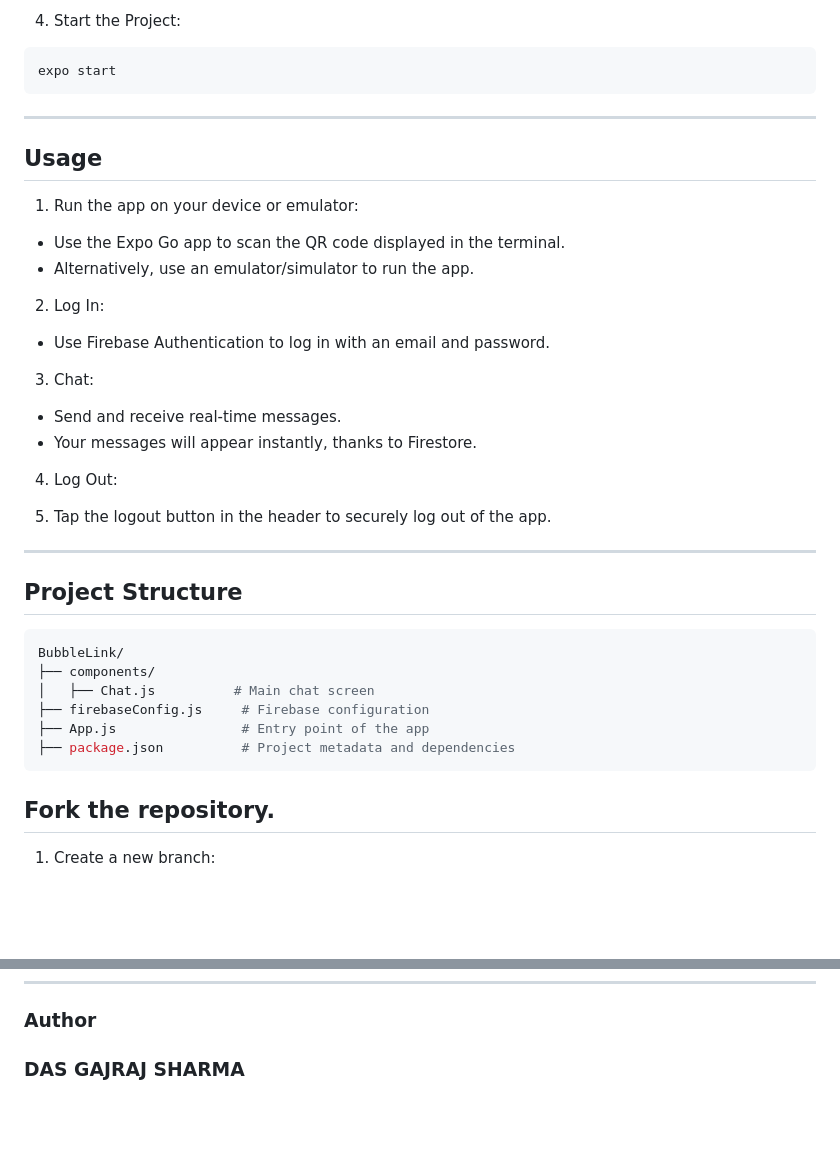
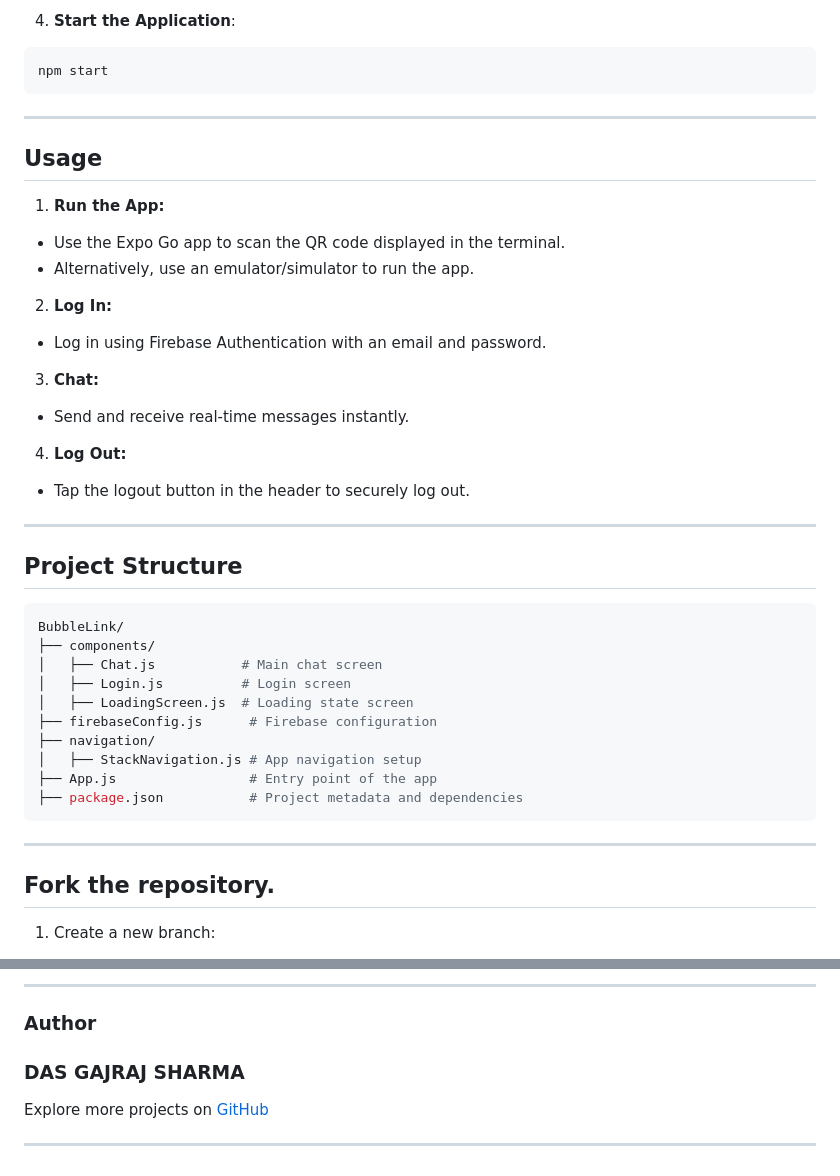
Before and after one commit to dasgajraj/Chat-App-RN, a Markdown page: README.md, 2 parts joined by grey strips. Rendered like a GitHub page; blank space fills up the shorter version.

````diff
--- a/README.md
+++ b/README.md
@@ -79,35 +83,43 @@ export const database = getFirestore(app);
 ```
 
-4. Start the Project:
-```bash
-expo start
+4. **Start the Application**:
+
+  ```bash
+  npm start
 ```
+
 ---
+
 ## Usage
-1. Run the app on your device or emulator:
 
+1. **Run the App:**
 - Use the Expo Go app to scan the QR code displayed in the terminal.
 - Alternatively, use an emulator/simulator to run the app.
-2. Log In:
+2. **Log In:**
+- Log in using Firebase Authentication with an email and password.
+3. **Chat:**
+- Send and receive real-time messages instantly.
+4. **Log Out:**
+- Tap the logout button in the header to securely log out.
 
-- Use Firebase Authentication to log in with an email and password.
-3. Chat:
-
-- Send and receive real-time messages.
-- Your messages will appear instantly, thanks to Firestore.
-4. Log Out:
-
-3. Tap the logout button in the header to securely log out of the app.
 ---
 ## Project Structure
+
 ```bash
 BubbleLink/
 ├── components/
-│   ├── Chat.js          # Main chat screen
-├── firebaseConfig.js     # Firebase configuration
-├── App.js                # Entry point of the app
-├── package.json          # Project metadata and dependencies
+│   ├── Chat.js           # Main chat screen
+│   ├── Login.js          # Login screen
+│   ├── LoadingScreen.js  # Loading state screen
+├── firebaseConfig.js      # Firebase configuration
+├── navigation/
+│   ├── StackNavigation.js # App navigation setup
+├── App.js                 # Entry point of the app
+├── package.json           # Project metadata and dependencies
 ```
+
+---
+
 ## Fork the repository.
 1. Create a new branch:
 ```bash
@@ -126,4 +142,10 @@ git push origin feature-name
 
+
+
+---
 ### Author
 
 ### DAS GAJRAJ SHARMA
+Explore more projects on [GitHub](https://github.com/dasgajraj/)
+
+---
````
Also changed, not shown: other parts of README.md (+32 -24 lines).
